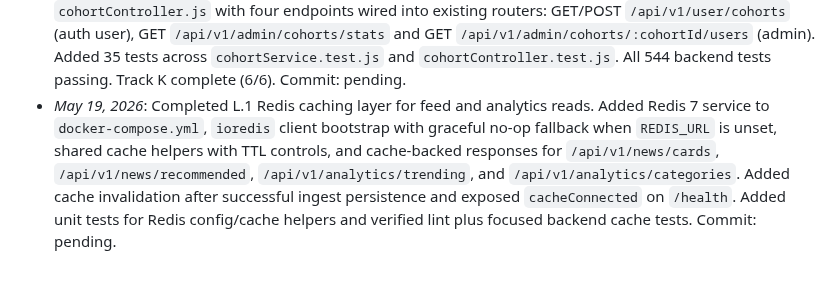
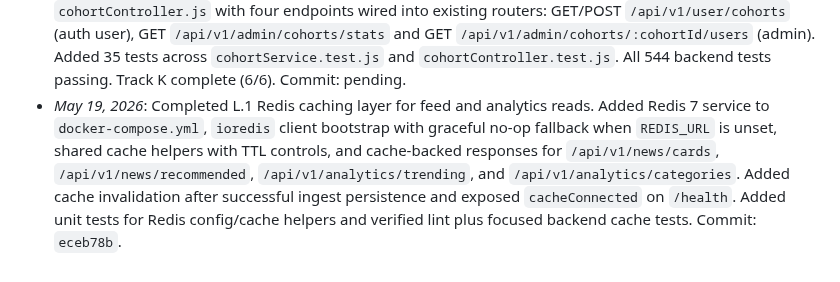
Before and after one commit to sachudj/vruttaant-app, a Markdown page: docs/ROADMAP.md, the part around the change. Drawn GitHub-style.

Commit message:
Docs: record L.1 commit hash

```diff
--- a/docs/ROADMAP.md
+++ b/docs/ROADMAP.md
@@ -246,4 +246,4 @@ Use this checklist for every roadmap item (for example: K3, K4, L1).
 - _May 19, 2026_: Completed K.3 user activity history and reading feed backend. Created `backend/src/services/userActivityService.js` with four core functions: `getUserActivityHistory(userId, page, limit, filters)` for paginated activity with optional eventType/language/category/date filtering, `getReadingFeed(userId, limit)` for user's reading history (view events) sorted by recency, `getUserActivityStats(userId)` for engagement aggregation (total views/bookmarks/shares/translations, top categories/languages, last activity timestamp), and `getCardActivityMetrics(newsCardId, limit)` for article-level engagement insights. Integrated into `userController.js` with three new endpoints: GET `/api/v1/user/activity/history?page=1&limit=20&eventType=view&language=en&category=Tech` (paginated activity), GET `/api/v1/user/activity/reading-feed?limit=20` (reading feed for recency-sorted views), GET `/api/v1/user/activity/stats` (user engagement statistics). Added comprehensive input validation, error handling, and query optimization. All backend tests passing (434/434, 76.66% statement coverage). Feature enables user engagement tracking, personalized reading history, and engagement metrics for analytics. Mobile UI endpoints ready for integration; full mobile implementation deferred to future polish pass. Commit: pending.
 - _May 19, 2026_: Completed K.5 digest email template generation and scheduling. Created `digestEmailService.js` with HTML template builder (`buildDigestEmailHtml`), plain-text fallback (`buildDigestEmailText`), and `sendDigestEmail` function using nodemailer with configurable SMTP transport (env vars: `EMAIL_HOST`, `EMAIL_PORT`, `EMAIL_USER`, `EMAIL_PASS`, `EMAIL_SECURE`, `EMAIL_FROM`). Service gracefully falls back to mock/no-op mode when `EMAIL_HOST` is not configured — same pattern as `pushNotificationService`. Template features: branded HTML with gradient header, per-story category badge, summary truncation at 180 chars, XSS-safe HTML escaping via `escapeHtml`. Extended `dailyDigestWorker.js` to send email digest in parallel with existing push notifications per opted-in user; per-user email errors are caught individually so one failure doesn't abort the batch. Added `emailsSent` counter to job completion log. Added 36 new tests across `digestEmailService.test.js` (21 tests: escapeHtml, HTML/text template, createTransporter, sendDigestEmail) and `dailyDigestWorker.test.js` (7 tests: early-exit, push+email happy path, no-device user, no-email user, per-user error isolation, invalid-token cleanup, DB failure resilience). All 509 backend tests passing. Commit: pending.
 - _May 19, 2026_: Completed K.6 user cohort segmentation for A/B testing. Created `UserCohort` Mongoose model with compound unique index `(userId, cohortId)`. Implemented `cohortService.js` with five cohort types: `language_<lang>` (from user language preference), `category_<slug>` (per preferred category, slugified), `device_<platform>` (per unique registered device platform), `engagement_multi_category` (3+ preferred categories), `engagement_no_device` (no registered push devices). Added `assignUserToCohorts(userId)` (upserts desired cohorts, deletes stale ones), `getUserCohorts`, `getCohortStats` (aggregate counts via MongoDB pipeline), `getCohortUsers` (paginated). Added `cohortController.js` with four endpoints wired into existing routers: GET/POST `/api/v1/user/cohorts` (auth user), GET `/api/v1/admin/cohorts/stats` and GET `/api/v1/admin/cohorts/:cohortId/users` (admin). Added 35 tests across `cohortService.test.js` and `cohortController.test.js`. All 544 backend tests passing. Track K complete (6/6). Commit: pending.
-- _May 19, 2026_: Completed L.1 Redis caching layer for feed and analytics reads. Added Redis 7 service to `docker-compose.yml`, `ioredis` client bootstrap with graceful no-op fallback when `REDIS_URL` is unset, shared cache helpers with TTL controls, and cache-backed responses for `/api/v1/news/cards`, `/api/v1/news/recommended`, `/api/v1/analytics/trending`, and `/api/v1/analytics/categories`. Added cache invalidation after successful ingest persistence and exposed `cacheConnected` on `/health`. Added unit tests for Redis config/cache helpers and verified lint plus focused backend cache tests. Commit: pending.
+- _May 19, 2026_: Completed L.1 Redis caching layer for feed and analytics reads. Added Redis 7 service to `docker-compose.yml`, `ioredis` client bootstrap with graceful no-op fallback when `REDIS_URL` is unset, shared cache helpers with TTL controls, and cache-backed responses for `/api/v1/news/cards`, `/api/v1/news/recommended`, `/api/v1/analytics/trending`, and `/api/v1/analytics/categories`. Added cache invalidation after successful ingest persistence and exposed `cacheConnected` on `/health`. Added unit tests for Redis config/cache helpers and verified lint plus focused backend cache tests. Commit: `eceb78b`.
```
